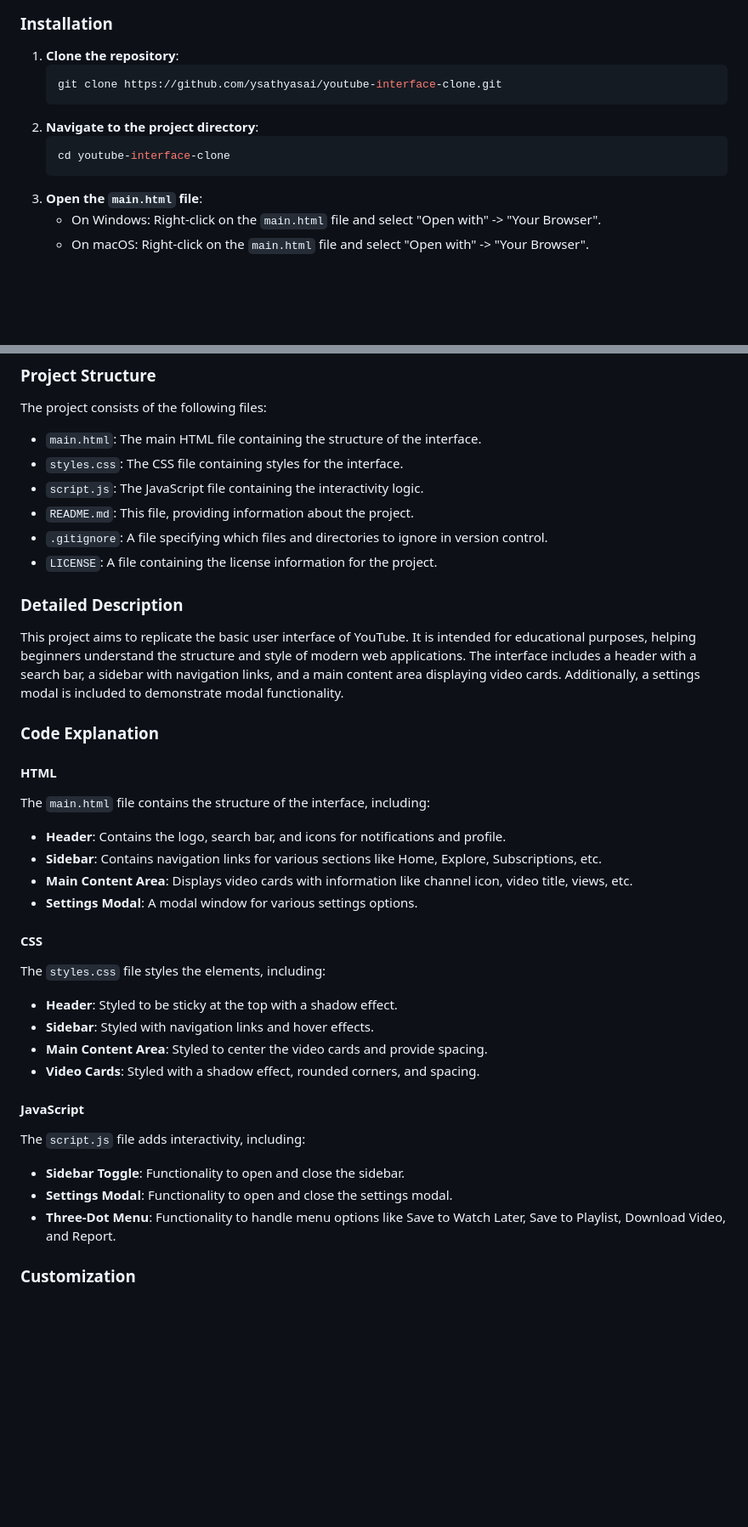
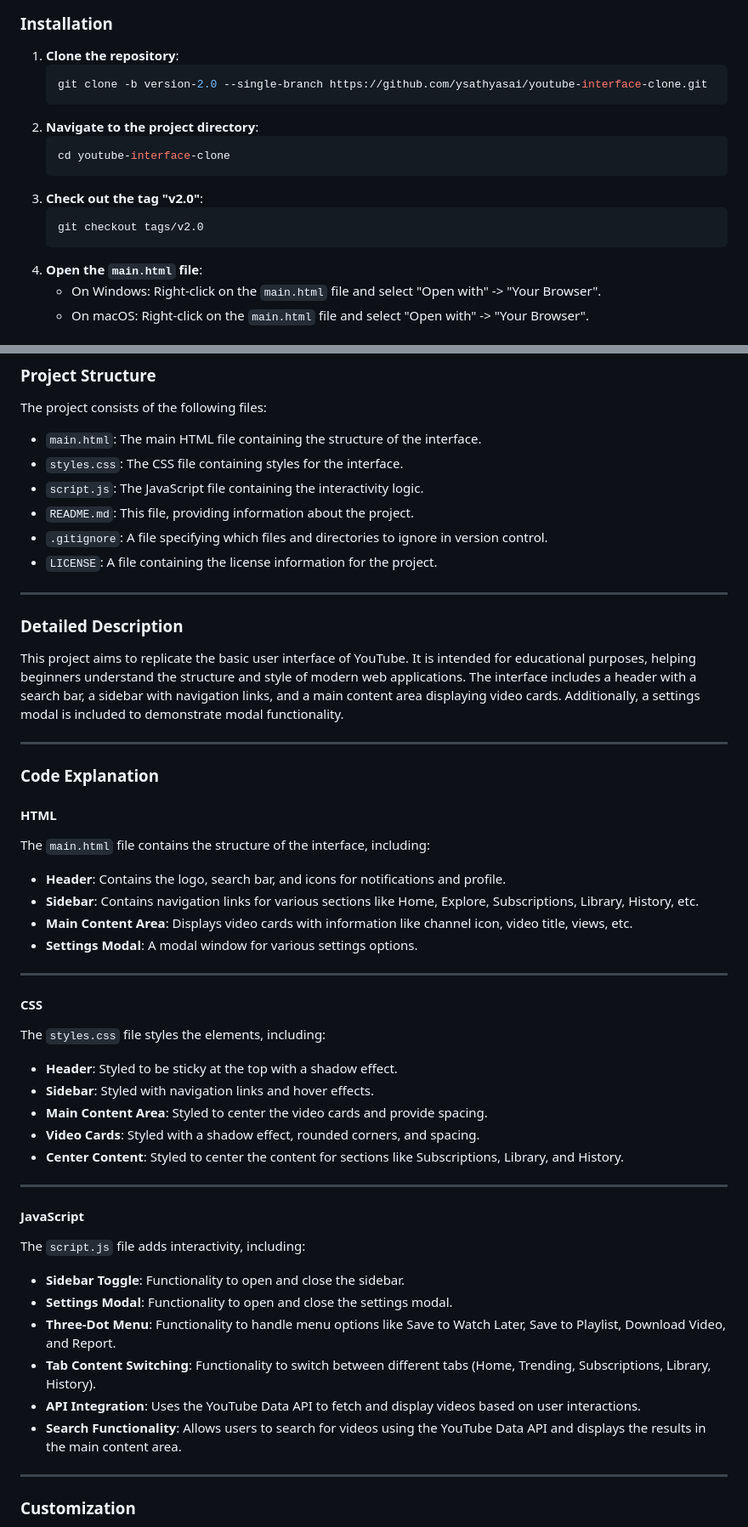
Before and after one commit to ysathyasai/youtube-interface-clone, a Markdown page: README.md, 2 parts joined by grey strips. Shown at 85% size. GitHub-like rendering; blank space fills up the shorter version.

````diff
--- a/README.md
+++ b/README.md
@@ -21,13 +23,17 @@ To get started with this project, follow the steps below to set up and run the p
 ### Installation
 1. **Clone the repository**:
     ```bash
-    git clone https://github.com/ysathyasai/youtube-interface-clone.git
+    git clone -b version-2.0 --single-branch https://github.com/ysathyasai/youtube-interface-clone.git
     ```
 2. **Navigate to the project directory**:
     ```bash
     cd youtube-interface-clone
     ```
-3. **Open the `main.html` file**:
+3. **Check out the tag "v2.0"**:
+    ```bash
+    git checkout tags/v2.0
+    ```
+4. **Open the `main.html` file**:
     - On Windows: Right-click on the `main.html` file and select "Open with" -> "Your Browser".
     - On macOS: Right-click on the `main.html` file and select "Open with" -> "Your Browser".
 
@@ -43,31 +49,37 @@ The project consists of the following files:
 - `README.md`: This file, providing information about the project.
 - `.gitignore`: A file specifying which files and directories to ignore in version control.
 - `LICENSE`: A file containing the license information for the project.
-
+---
 ### Detailed Description
 This project aims to replicate the basic user interface of YouTube. It is intended for educational purposes, helping beginners understand the structure and style of modern web applications. The interface includes a header with a search bar, a sidebar with navigation links, and a main content area displaying video cards. Additionally, a settings modal is included to demonstrate modal functionality.
+
+---
 
 ### Code Explanation
 #### HTML
 The `main.html` file contains the structure of the interface, including:
 - **Header**: Contains the logo, search bar, and icons for notifications and profile.
-- **Sidebar**: Contains navigation links for various sections like Home, Explore, Subscriptions, etc.
+- **Sidebar**: Contains navigation links for various sections like Home, Explore, Subscriptions, Library, History, etc.
 - **Main Content Area**: Displays video cards with information like channel icon, video title, views, etc.
 - **Settings Modal**: A modal window for various settings options.
-
+---
 #### CSS
 The `styles.css` file styles the elements, including:
 - **Header**: Styled to be sticky at the top with a shadow effect.
 - **Sidebar**: Styled with navigation links and hover effects.
 - **Main Content Area**: Styled to center the video cards and provide spacing.
 - **Video Cards**: Styled with a shadow effect, rounded corners, and spacing.
-
+- **Center Content**: Styled to center the content for sections like Subscriptions, Library, and History.
+---
 #### JavaScript
 The `script.js` file adds interactivity, including:
 - **Sidebar Toggle**: Functionality to open and close the sidebar.
 - **Settings Modal**: Functionality to open and close the settings modal.
 - **Three-Dot Menu**: Functionality to handle menu options like Save to Watch Later, Save to Playlist, Download Video, and Report.
-
+- **Tab Content Switching**: Functionality to switch between different tabs (Home, Trending, Subscriptions, Library, History).
+- **API Integration**: Uses the YouTube Data API to fetch and display videos based on user interactions.
+- **Search Functionality**: Allows users to search for videos using the YouTube Data API and displays the results in the main content area.
+---
 ### Customization
 You can customize various parts of the interface by modifying the HTML, CSS, and JavaScript files. Here are a few suggestions:
 
````
Also changed, not shown: other parts of README.md (+9 -0 lines).
